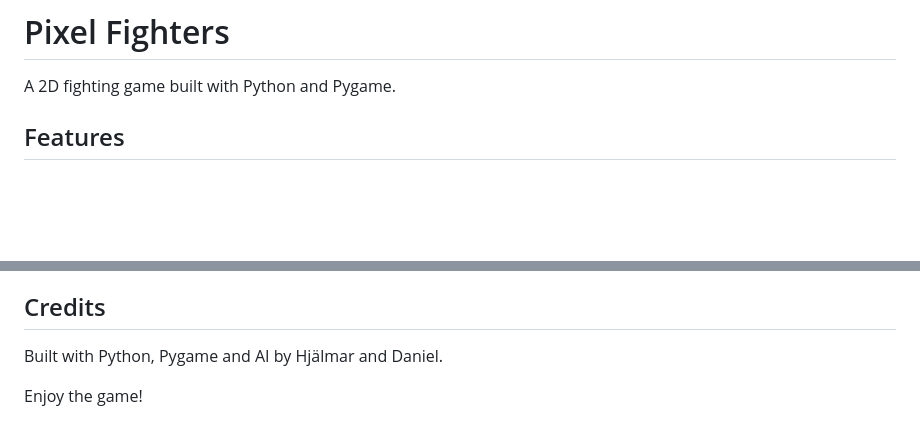
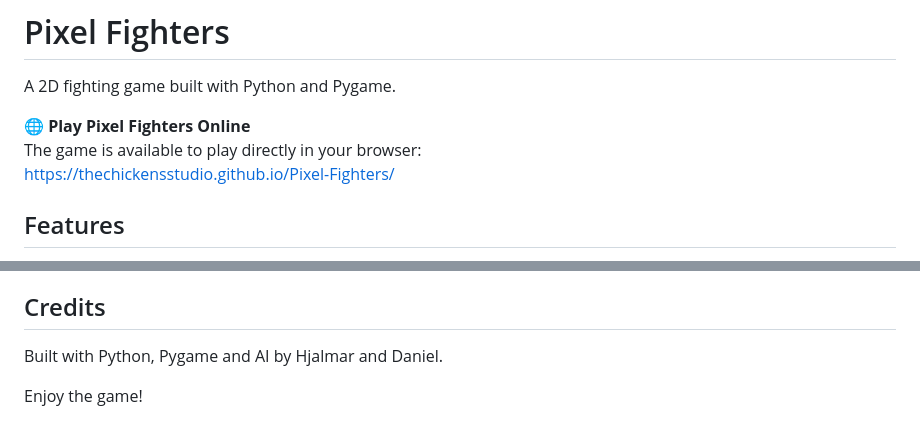
Before and after one commit to thechickensstudio/Pixel-Fighters, a Markdown page: README.md, 2 parts joined by grey strips. Rendered like a GitHub page; blank space fills up the shorter version.

```diff
--- a/README.md
+++ b/README.md
@@ -1,6 +1,10 @@
 # Pixel Fighters
 
 A 2D fighting game built with Python and Pygame.
+
+🌐 **Play Pixel Fighters Online**
+The game is available to play directly in your browser:
+https://thechickensstudio.github.io/Pixel-Fighters/
 
 ## Features
 
@@ -189,6 +193,6 @@ Possible features to add:
 
 ## Credits
 
-Built with Python, Pygame and AI by Hjälmar and Daniel.
+Built with Python, Pygame and AI by Hjalmar and Daniel.
 
 Enjoy the game!
```
